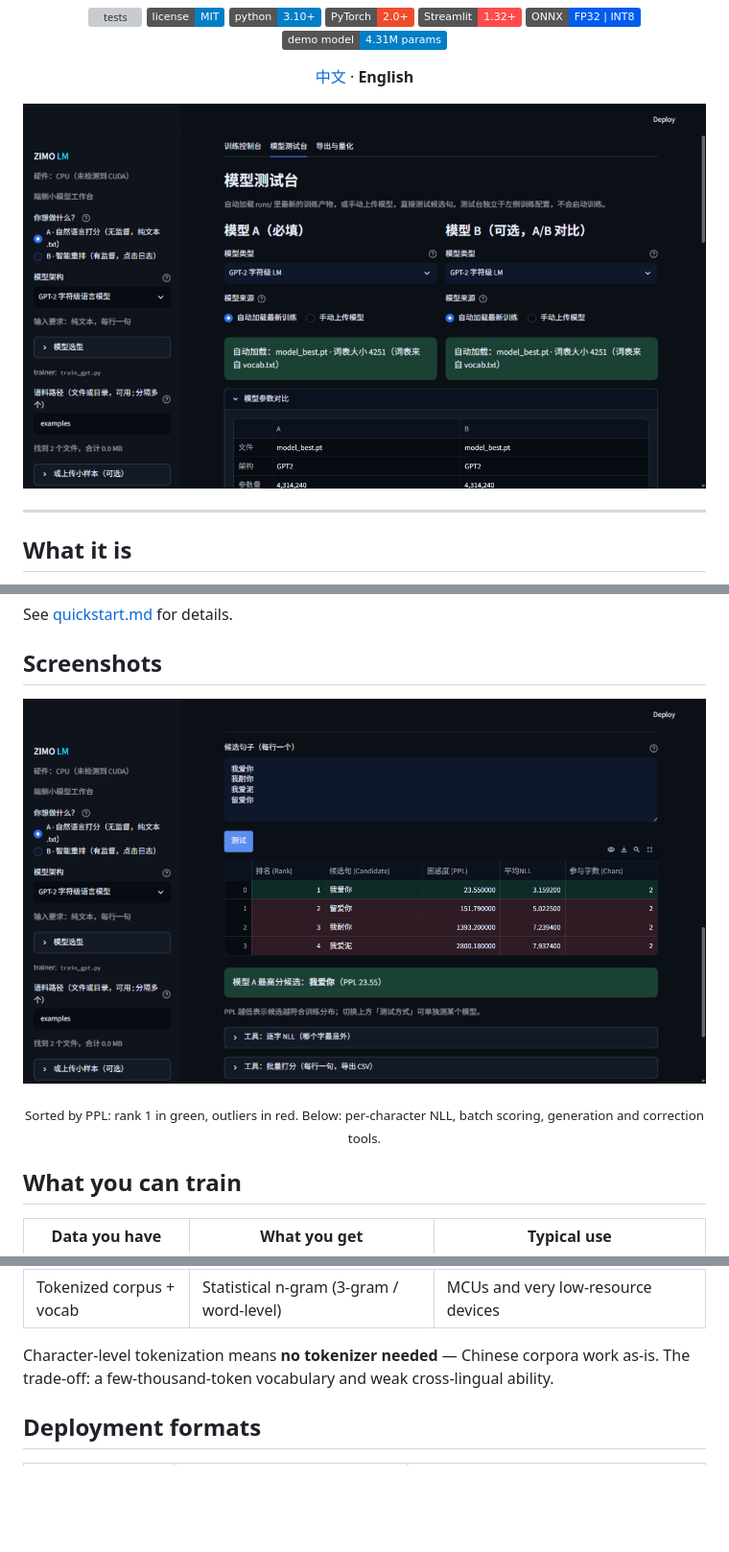
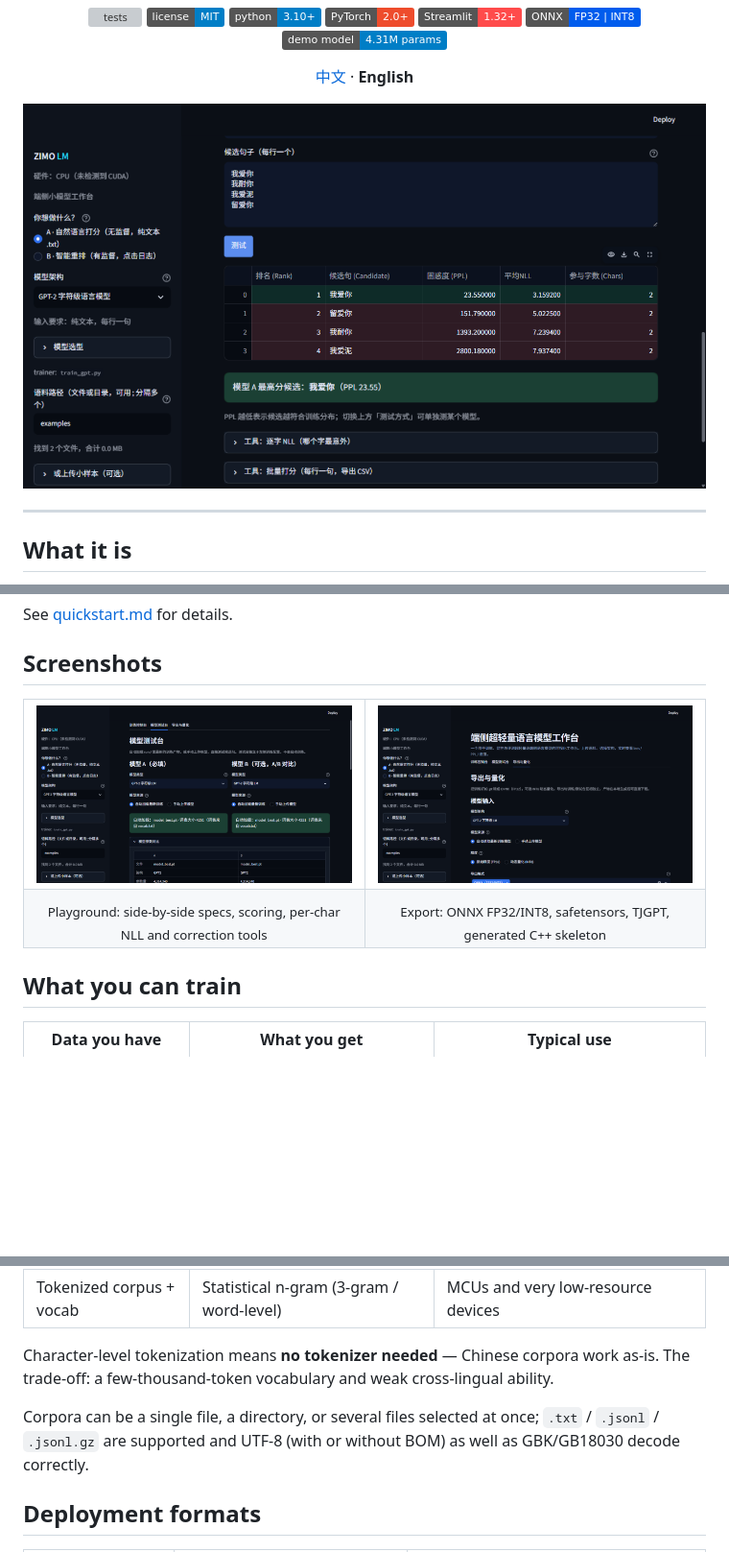
Before and after one commit to Wotrix/zimo-lm, a Markdown page: README.en.md, 3 parts joined by grey strips. Shown at 96% size. GitHub-like rendering; pictures changed too: docs/screenshot-export.png (added); badges without logos; blank space fills up the shorter version; grey boxes are pictures that could not be loaded.

Commit message:
docs: gallery screenshots (playground / export) in both READMEs; note multi-corpus and GBK support; resolve relative run paths

```diff
--- a/README.en.md
+++ b/README.en.md
@@ -20,7 +20,7 @@
 </p>
 
 <p align="center">
-  <img src="docs/screenshot.png" width="880" alt="Zimo Studio playground">
+  <img src="docs/screenshot-results.png" width="880" alt="Candidate scoring">
 </p>
 
 ---
@@ -75,13 +75,16 @@ See [quickstart.md](quickstart.md) for details.
 
 ## Screenshots
 
-<p align="center">
-  <img src="docs/screenshot-results.png" width="880" alt="Candidate scoring results">
-</p>
-
-<p align="center">
-  <sub>Sorted by PPL: rank 1 in green, outliers in red. Below: per-character NLL, batch scoring, generation and correction tools.</sub>
-</p>
+<table>
+  <tr>
+    <td width="50%"><img src="docs/screenshot.png" alt="Model playground"></td>
+    <td width="50%"><img src="docs/screenshot-export.png" alt="Export and quantization"></td>
+  </tr>
+  <tr>
+    <td align="center"><sub>Playground: side-by-side specs, scoring, per-char NLL and correction tools</sub></td>
+    <td align="center"><sub>Export: ONNX FP32/INT8, safetensors, TJGPT, generated C++ skeleton</sub></td>
+  </tr>
+</table>
 
 ## What you can train
 
@@ -94,6 +97,10 @@ See [quickstart.md](quickstart.md) for details.
 Character-level tokenization means **no tokenizer needed** — Chinese corpora
 work as-is. The trade-off: a few-thousand-token vocabulary and weak
 cross-lingual ability.
+
+Corpora can be a single file, a directory, or several files selected at once;
+`.txt` / `.jsonl` / `.jsonl.gz` are supported and UTF-8 (with or without BOM)
+as well as GBK/GB18030 decode correctly.
 
 ## Deployment formats
 
```
Also changed, not shown: README.md (+14 -8 lines), 1 other file.
